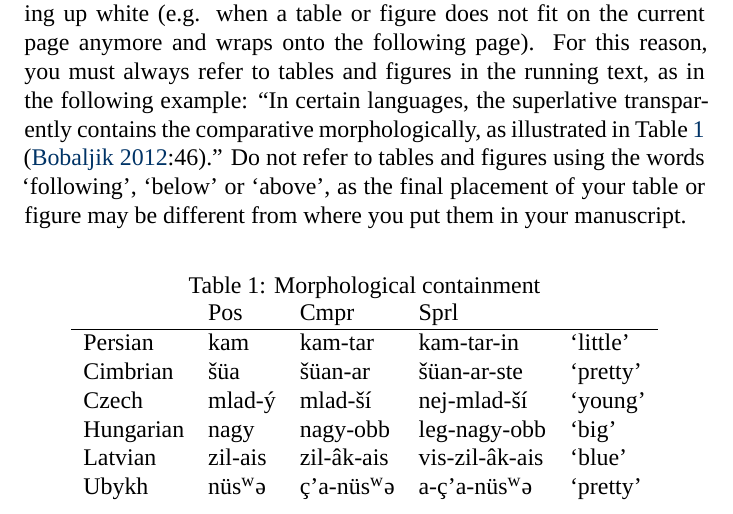
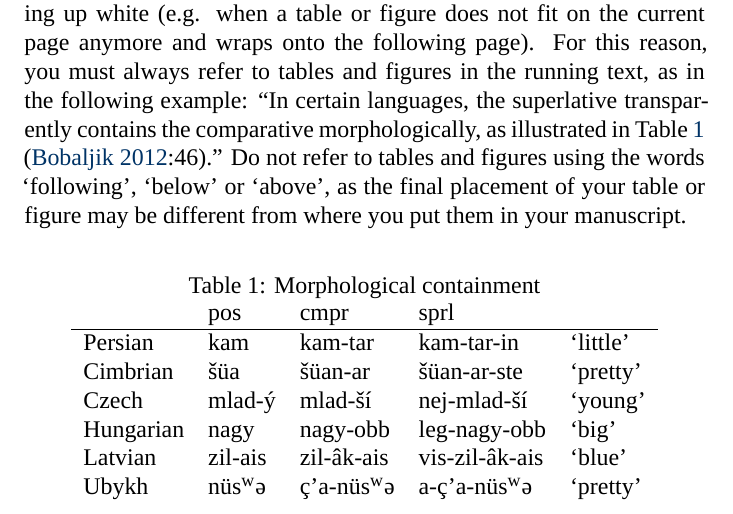
Before and after one commit to guidovw/LSBlatex, a LaTeX document (LSBpapers-guidelines.tex): part of page 5 of 7, cut so that both start at the same text. Compiled offline with XeLaTeX; a missing font is replaced by an installed copy or a similar font; a LaTeX package or settings file that is missing is left out.

Commit message:
Update on the font

```diff
--- a/LSBpapers-guidelines.tex
+++ b/LSBpapers-guidelines.tex
@@ -152,7 +152,7 @@ In \LaTeX, tables and figures are treated as floats. This means that their place
 \centering
 \caption{Morphological containment}
 \begin{tabular}{lllll}
- & \textsc{Pos} & \textsc{Cmpr} & \textsc{Sprl}\\
+ & \textsc{pos} & \textsc{cmpr} & \textsc{sprl}\\
 \hline
 Persian & kam & kam-tar & kam-tar-in & ‘little’\\
 Cimbrian & šüa & šüan-ar & šüan-ar-ste & ‘pretty’ \\
```
Also changed, not shown: LSBpapers-guidelines.pdf, LSBpapers-guidelines.tex (2 more changed lines).
